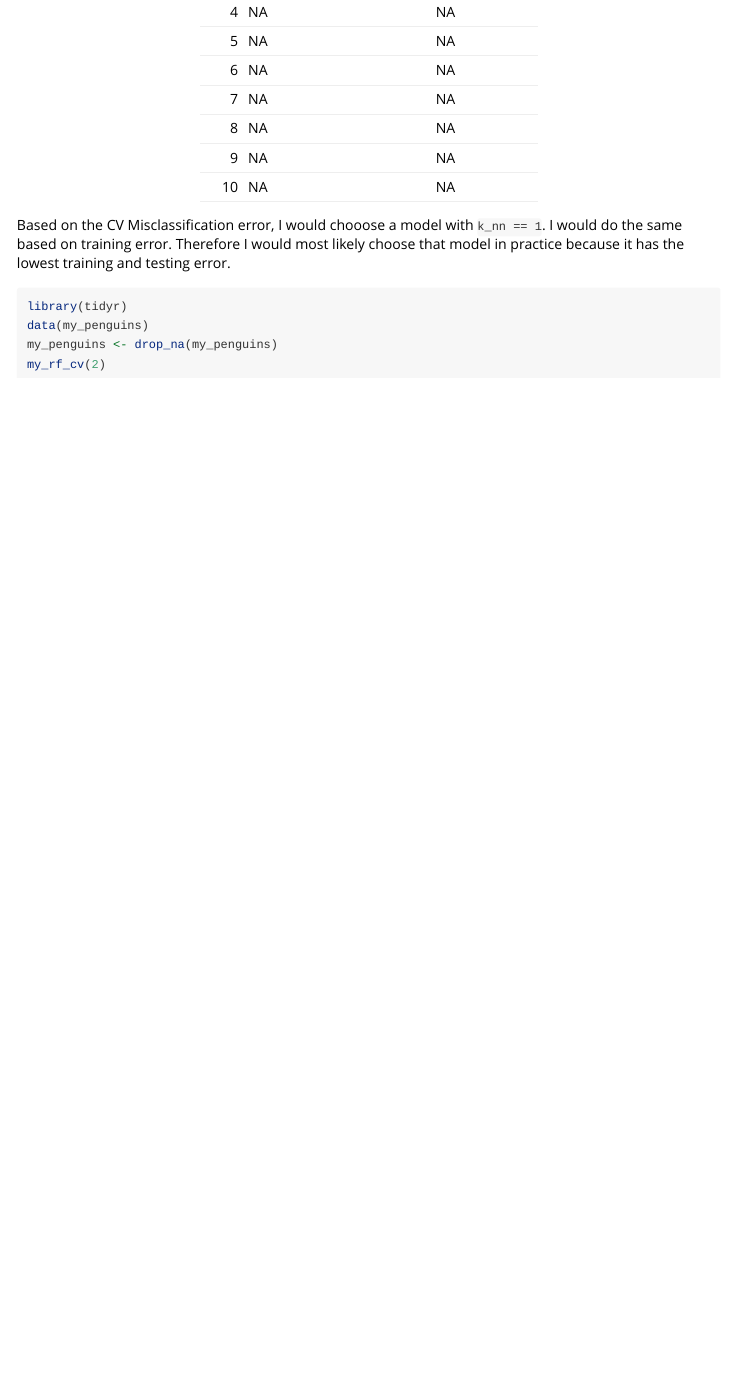
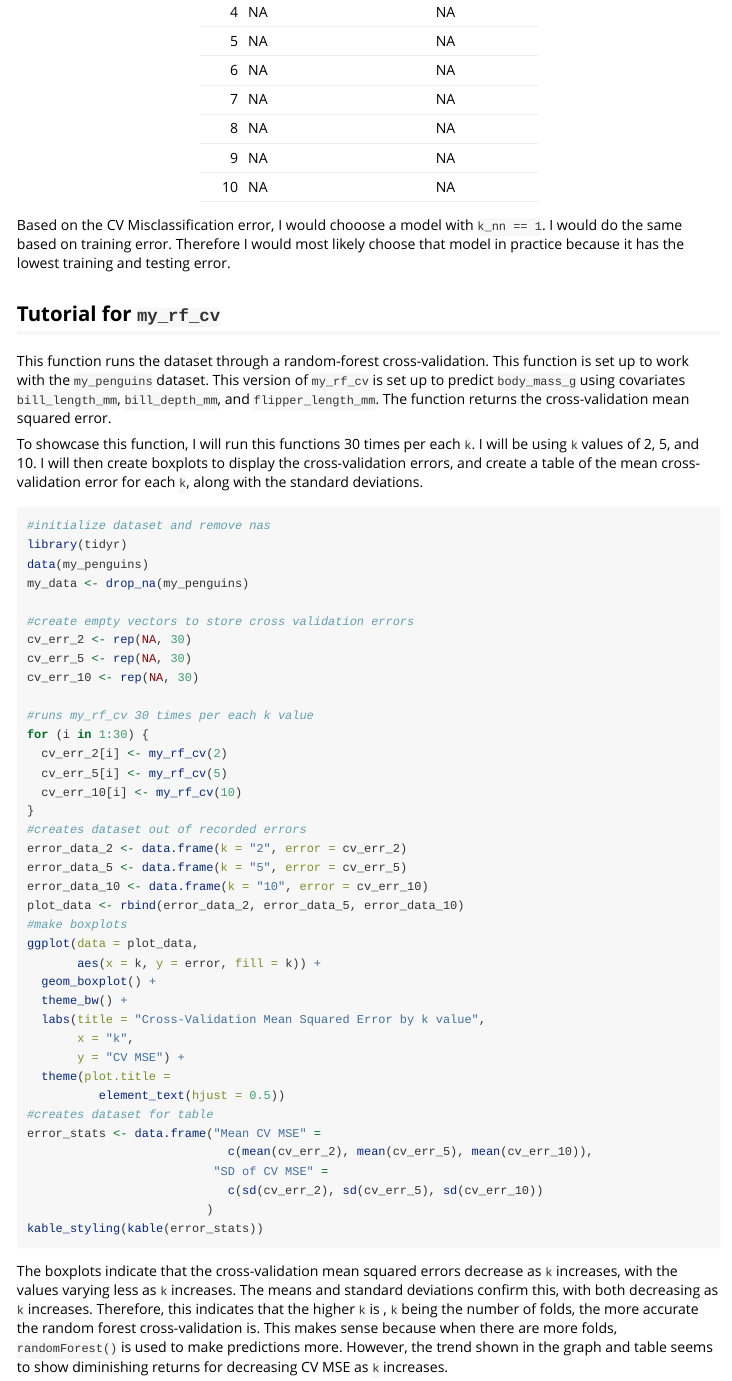
Before and after one commit to juanhillon/STAT302Package, an R Markdown document (vignettes/tutorial.Rmd): the page in a window 1100 px wide, from 4440 px down. Rendered offline with R 4.5, knitr and Pandoc, with nearby package versions; code that draws random numbers runs with fixed seeds of ours; some code elsewhere in the file could not run offline; common packages that the code uses without loading them are loaded.

Commit message:
Add vignette for my_rf_cv

````diff
--- a/vignettes/tutorial.Rmd
+++ b/vignettes/tutorial.Rmd
@@ -133,9 +133,48 @@ kable_styling(kable(my_df))
 ```
 Based on the CV Misclassification error, I would chooose a model with `k_nn == 1`. I would do the same based on training error. Therefore I would most likely choose that model in practice because it has the lowest training and testing error.
 
+## Tutorial for `my_rf_cv`
+This function runs the dataset through a random-forest cross-validation. This function is set up to work with the `my_penguins` dataset. This version of `my_rf_cv` is set up to predict `body_mass_g` using covariates `bill_length_mm`, `bill_depth_mm`, and `flipper_length_mm`. The function returns the cross-validation mean squared error.
+
+To showcase this function, I will run this functions 30 times per each `k`. I will be using `k` values of 2, 5, and 10. I will then create boxplots to display the cross-validation errors, and create a table of the mean cross-validation error for each `k`, along with the standard deviations.
 ```{r, eval=FALSE}
+#initialize dataset and remove nas
 library(tidyr)
 data(my_penguins)
-my_penguins <- drop_na(my_penguins)
-my_rf_cv(2)
+my_data <- drop_na(my_penguins)
+
+#create empty vectors to store cross validation errors
+cv_err_2 <- rep(NA, 30)
+cv_err_5 <- rep(NA, 30)
+cv_err_10 <- rep(NA, 30)
+
+#runs my_rf_cv 30 times per each k value
+for (i in 1:30) {
+  cv_err_2[i] <- my_rf_cv(2)
+  cv_err_5[i] <- my_rf_cv(5)
+  cv_err_10[i] <- my_rf_cv(10)
+}
+#creates dataset out of recorded errors
+error_data_2 <- data.frame(k = "2", error = cv_err_2)
+error_data_5 <- data.frame(k = "5", error = cv_err_5)
+error_data_10 <- data.frame(k = "10", error = cv_err_10)
+plot_data <- rbind(error_data_2, error_data_5, error_data_10)
+#make boxplots
+ggplot(data = plot_data,
+       aes(x = k, y = error, fill = k)) +
+  geom_boxplot() +
+  theme_bw() +
+  labs(title = "Cross-Validation Mean Squared Error by k value",
+       x = "k",
+       y = "CV MSE") +
+  theme(plot.title =
+          element_text(hjust = 0.5))
+#creates dataset for table
+error_stats <- data.frame("Mean CV MSE" =
+                            c(mean(cv_err_2), mean(cv_err_5), mean(cv_err_10)),
+                          "SD of CV MSE" =
+                            c(sd(cv_err_2), sd(cv_err_5), sd(cv_err_10))
+                         )
+kable_styling(kable(error_stats))
 ```
+The boxplots indicate that the cross-validation mean squared errors decrease as `k` increases, with the values varying less as `k` increases. The means and standard deviations confirm this, with both decreasing as `k` increases. Therefore, this indicates that the higher `k` is , `k` being the number of folds, the more accurate the random forest cross-validation is. This makes sense because when there are more folds, `randomForest()` is used to make predictions more. However, the trend shown in the graph and table seems to show diminishing returns for decreasing CV MSE as `k` increases.
````
Also changed, not shown: 1 other file.
